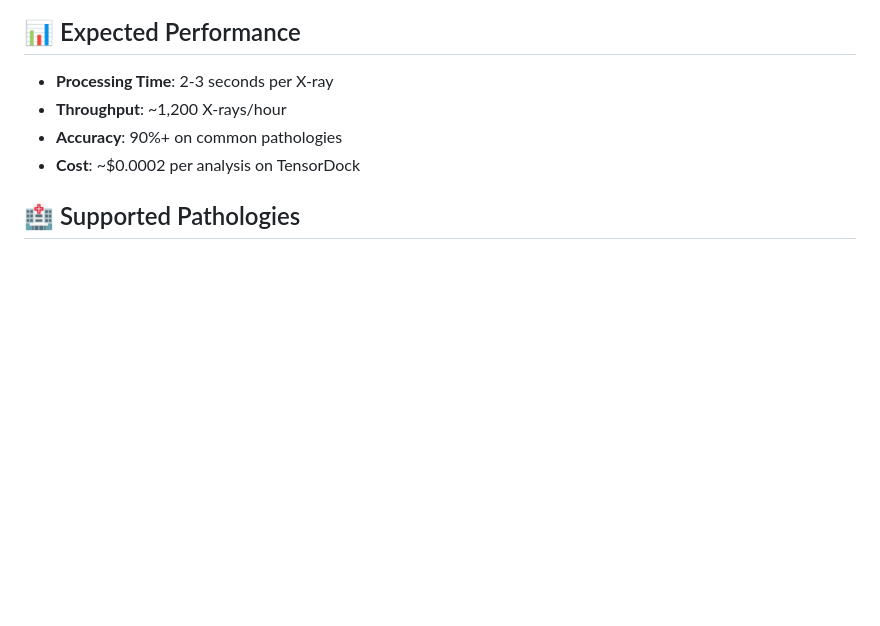
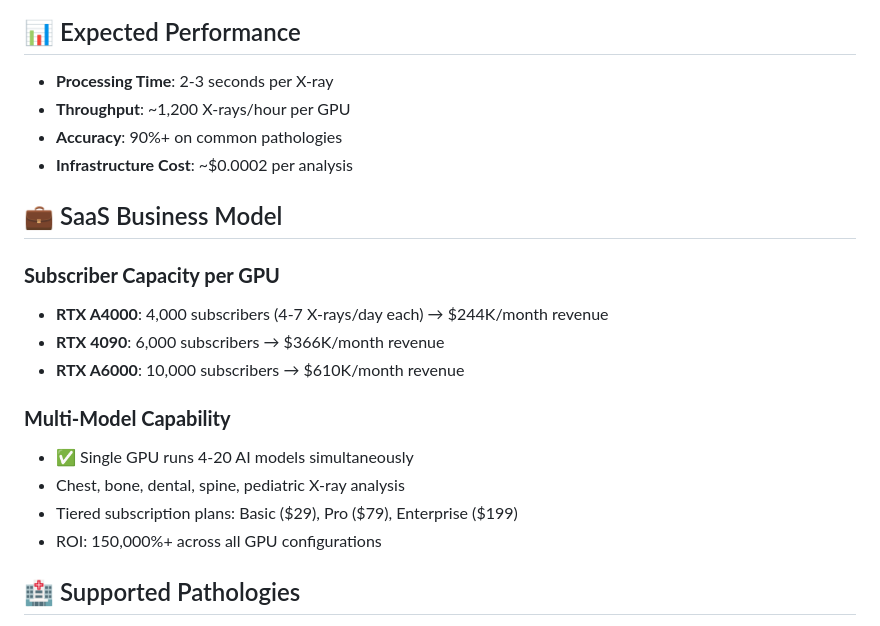
Before and after one commit to MAbdullahTrq/chest-xray-ai-poc, a Markdown page: README.md, the part around the change. Rendered like a GitHub page; blank space fills up the shorter version.

```diff
--- a/README.md
+++ b/README.md
@@ -92,9 +92,22 @@ DEBUG=True
 ## 📊 Expected Performance
 
 - **Processing Time**: 2-3 seconds per X-ray
-- **Throughput**: ~1,200 X-rays/hour
+- **Throughput**: ~1,200 X-rays/hour per GPU
 - **Accuracy**: 90%+ on common pathologies
-- **Cost**: ~$0.0002 per analysis on TensorDock
+- **Infrastructure Cost**: ~$0.0002 per analysis
+
+## 💼 SaaS Business Model
+
+### **Subscriber Capacity per GPU**
+- **RTX A4000**: 4,000 subscribers (4-7 X-rays/day each) → $244K/month revenue
+- **RTX 4090**: 6,000 subscribers → $366K/month revenue
+- **RTX A6000**: 10,000 subscribers → $610K/month revenue
+
+### **Multi-Model Capability**
+- ✅ Single GPU runs 4-20 AI models simultaneously
+- Chest, bone, dental, spine, pediatric X-ray analysis
+- Tiered subscription plans: Basic ($29), Pro ($79), Enterprise ($199)
+- ROI: 150,000%+ across all GPU configurations
 
 ## 🏥 Supported Pathologies
 
```
Also changed, not shown: QUICK_START.md (+10 -0 lines), SAAS_SUBSCRIPTION_ANALYSIS.md (added, +350 -0 lines).
